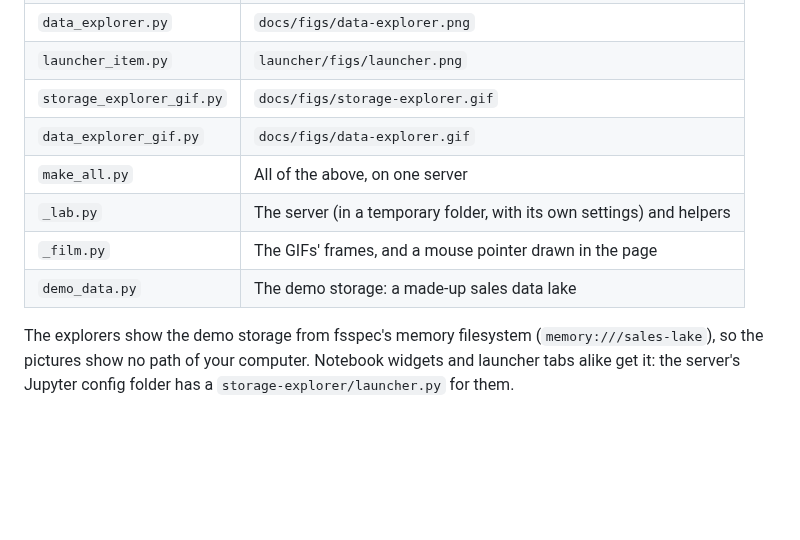
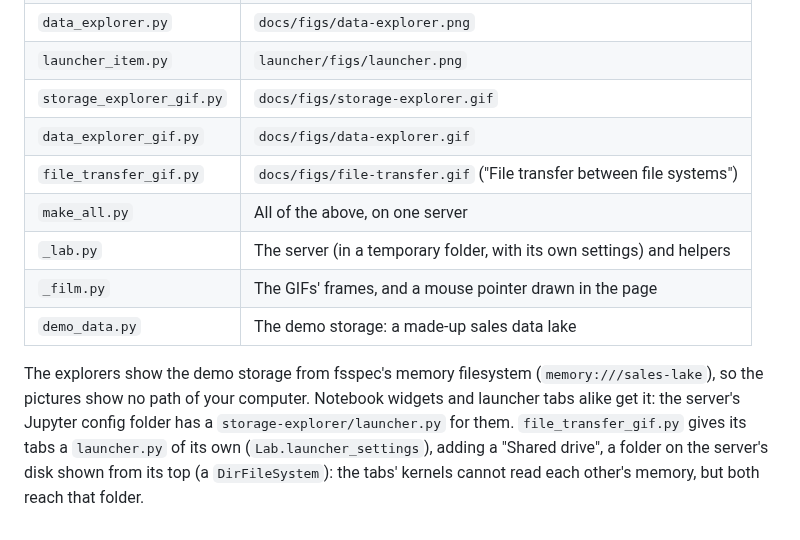
Before and after one commit to sugibuchi/jupyter-storage-explorer, a Markdown page: docs/scripts/README.md, the part around the change. Rendered like a GitHub page; blank space fills up the shorter version.

```diff
--- a/docs/scripts/README.md
+++ b/docs/scripts/README.md
@@ -21,6 +21,7 @@ the pictures are taken at 2× (`data-explorer.png`, `launcher.png` and the GIFs
 | `launcher_item.py`        | `launcher/figs/launcher.png`                                          |
 | `storage_explorer_gif.py` | `docs/figs/storage-explorer.gif`                                      |
 | `data_explorer_gif.py`    | `docs/figs/data-explorer.gif`                                         |
+| `file_transfer_gif.py`    | `docs/figs/file-transfer.gif` ("File transfer between file systems")  |
 | `make_all.py`             | All of the above, on one server                                       |
 | `_lab.py`                 | The server (in a temporary folder, with its own settings) and helpers |
 | `_film.py`                | The GIFs' frames, and a mouse pointer drawn in the page               |
@@ -28,4 +29,6 @@ the pictures are taken at 2× (`data-explorer.png`, `launcher.png` and the GIFs
 
 The explorers show the demo storage from fsspec's memory filesystem (`memory:///sales-lake`), so the pictures show no
 path of your computer. Notebook widgets and launcher tabs alike get it: the server's Jupyter config folder has a
-`storage-explorer/launcher.py` for them.
+`storage-explorer/launcher.py` for them. `file_transfer_gif.py` gives its tabs a `launcher.py` of its own (`Lab.launcher_settings`), adding a
+"Shared drive", a folder on the server's disk shown from its top (a `DirFileSystem`): the tabs' kernels cannot read each
+other's memory, but both reach that folder.
```
Also changed, not shown: docs/storage-explorer.md (+23 -15 lines), launcher/README.md (+1 -1 lines), docs/figs/file-transfer.gif (added), 5 other files.
